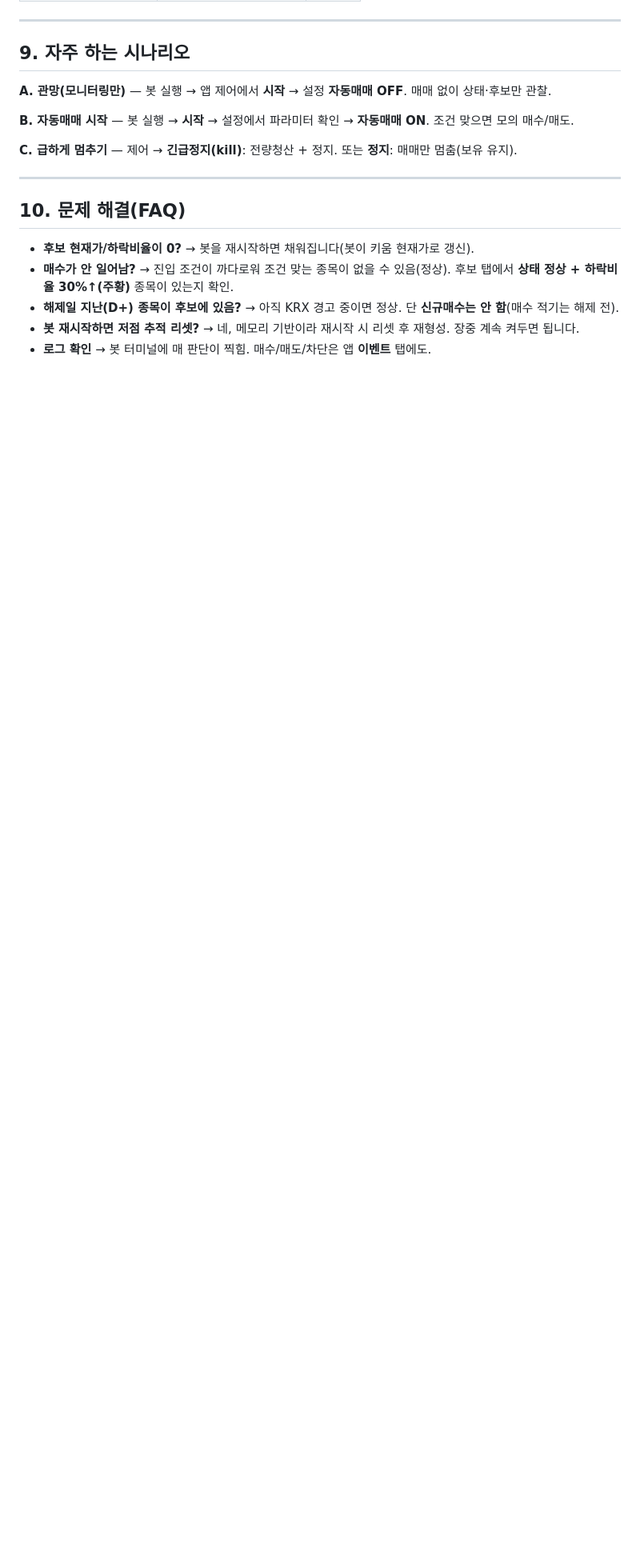
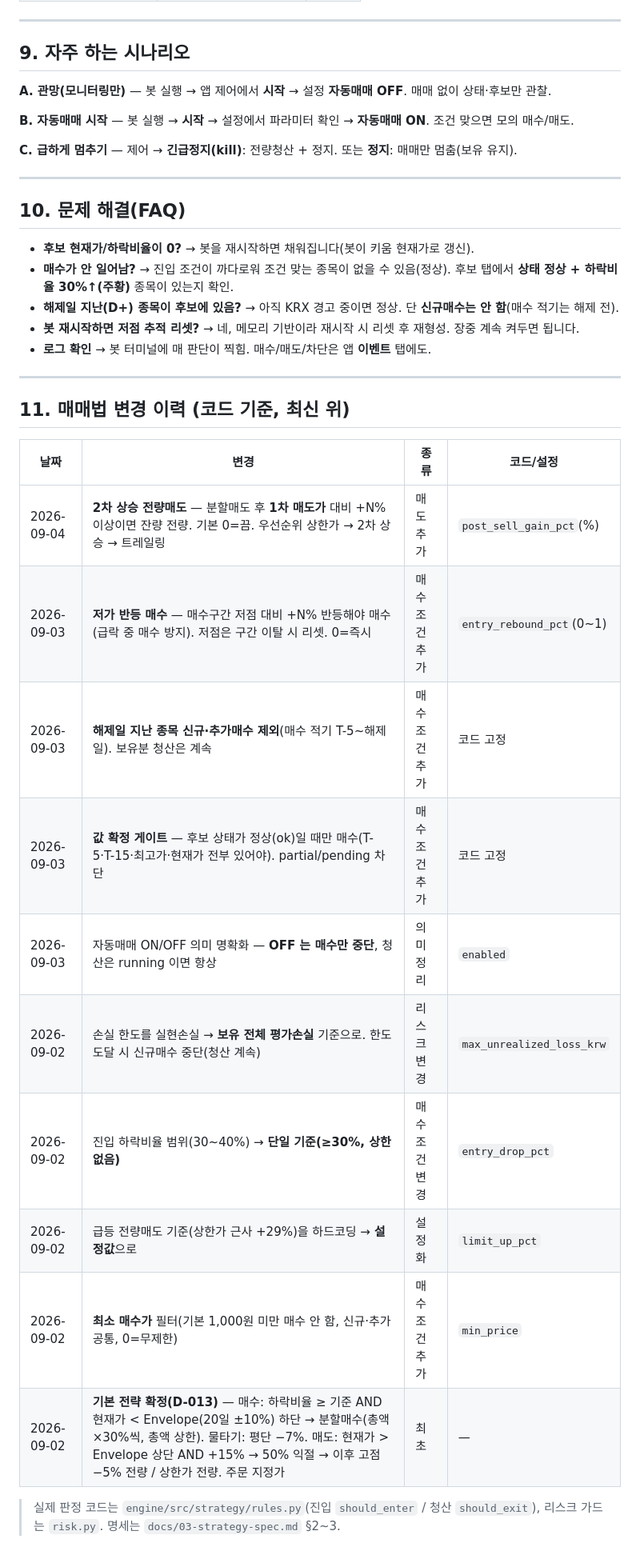
Before and after one commit to ksh234/breakZoneAutoApp, a Markdown page: 사용법.md, the part around the change. Shown at 80% size. Drawn GitHub-style; blank space fills up the shorter version.

Commit message:
docs(사용법): §11 매매법 변경 이력 표 추가

```diff
--- a/사용법.md
+++ b/사용법.md
@@ -199,3 +199,22 @@ cd D:\myWorkspace\breakZoneAutoApp\app
 - **해제일 지난(D+) 종목이 후보에 있음?** → 아직 KRX 경고 중이면 정상. 단 **신규매수는 안 함**(매수 적기는 해제 전).
 - **봇 재시작하면 저점 추적 리셋?** → 네, 메모리 기반이라 재시작 시 리셋 후 재형성. 장중 계속 켜두면 됩니다.
 - **로그 확인** → 봇 터미널에 매 판단이 찍힘. 매수/매도/차단은 앱 **이벤트** 탭에도.
+
+---
+
+## 11. 매매법 변경 이력 (코드 기준, 최신 위)
+
+| 날짜 | 변경 | 종류 | 코드/설정 |
+|---|---|---|---|
+| 2026-09-04 | **2차 상승 전량매도** — 분할매도 후 **1차 매도가** 대비 +N% 이상이면 잔량 전량. 기본 0=끔. 우선순위 상한가 → 2차 상승 → 트레일링 | 매도 추가 | `post_sell_gain_pct`(%) |
+| 2026-09-03 | **저가 반등 매수** — 매수구간 저점 대비 +N% 반등해야 매수(급락 중 매수 방지). 저점은 구간 이탈 시 리셋. 0=즉시 | 매수 조건 추가 | `entry_rebound_pct`(0~1) |
+| 2026-09-03 | **해제일 지난 종목 신규·추가매수 제외**(매수 적기 T-5~해제일). 보유분 청산은 계속 | 매수 조건 추가 | 코드 고정 |
+| 2026-09-03 | **값 확정 게이트** — 후보 상태가 정상(ok)일 때만 매수(T-5·T-15·최고가·현재가 전부 있어야). partial/pending 차단 | 매수 조건 추가 | 코드 고정 |
+| 2026-09-03 | 자동매매 ON/OFF 의미 명확화 — **OFF 는 매수만 중단**, 청산은 running 이면 항상 | 의미 정리 | `enabled` |
+| 2026-09-02 | 손실 한도를 실현손실 → **보유 전체 평가손실** 기준으로. 한도 도달 시 신규매수 중단(청산 계속) | 리스크 변경 | `max_unrealized_loss_krw` |
+| 2026-09-02 | 진입 하락비율 범위(30~40%) → **단일 기준(≥30%, 상한 없음)** | 매수 조건 변경 | `entry_drop_pct` |
+| 2026-09-02 | 급등 전량매도 기준(상한가 근사 +29%)을 하드코딩 → **설정값**으로 | 설정화 | `limit_up_pct` |
+| 2026-09-02 | **최소 매수가** 필터(기본 1,000원 미만 매수 안 함, 신규·추가 공통, 0=무제한) | 매수 조건 추가 | `min_price` |
+| 2026-09-02 | **기본 전략 확정(D-013)** — 매수: 하락비율 ≥ 기준 AND 현재가 < Envelope(20일 ±10%) 하단 → 분할매수(총액×30%씩, 총액 상한). 물타기: 평단 −7%. 매도: 현재가 > Envelope 상단 AND +15% → 50% 익절 → 이후 고점 −5% 전량 / 상한가 전량. 주문 지정가 | 최초 | — |
+
+> 실제 판정 코드는 `engine/src/strategy/rules.py`(진입 `should_enter` / 청산 `should_exit`), 리스크 가드는 `risk.py`. 명세는 `docs/03-strategy-spec.md` §2~3.
```
